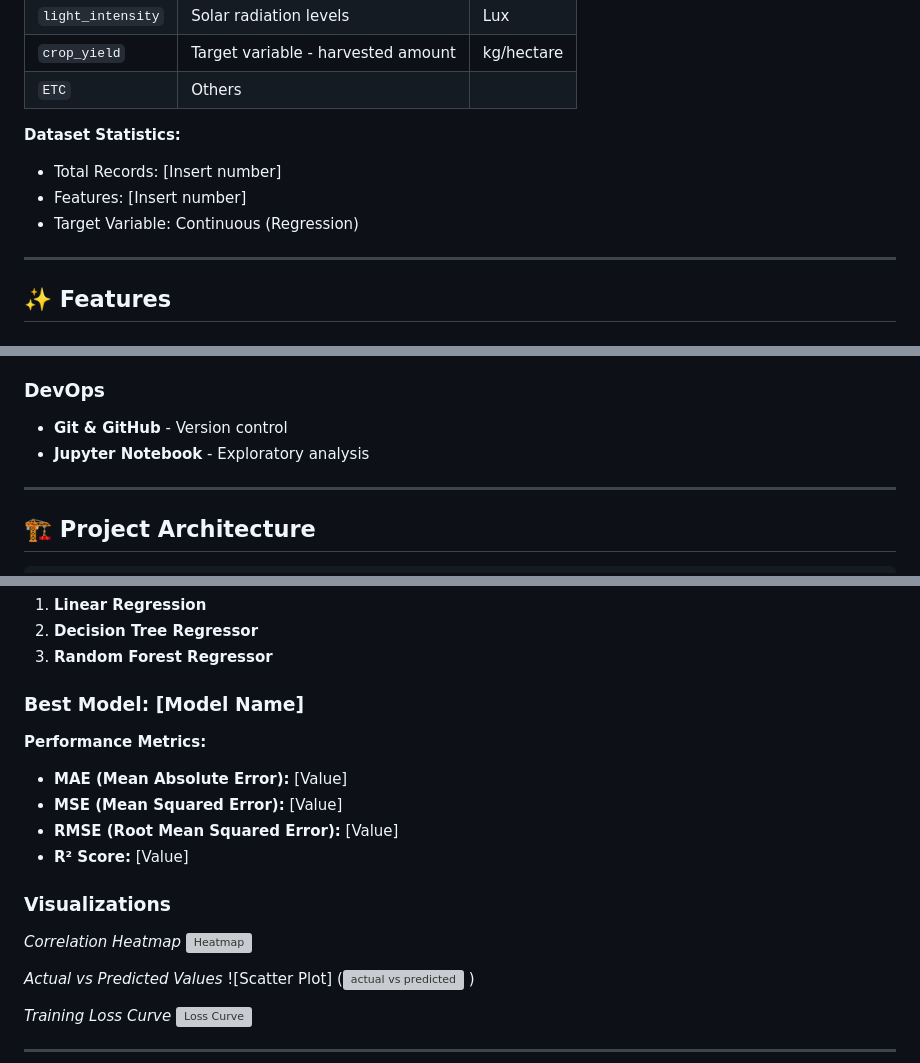
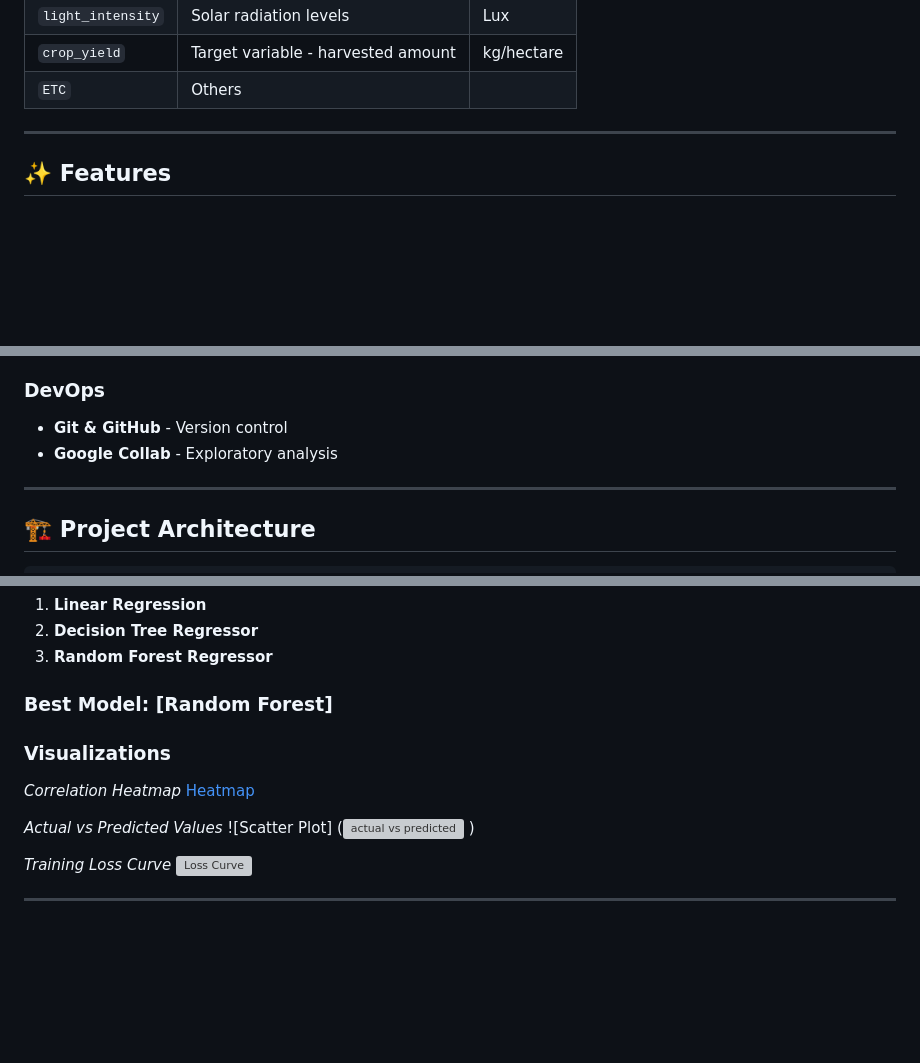
Before and after one commit to NtwariMikeCK/smart_farming_app, a Markdown page: README.md, 3 parts joined by grey strips. GitHub-like rendering; blank space fills up the shorter version; grey boxes are pictures that could not be loaded.

```diff
--- a/README.md
+++ b/README.md
@@ -35,11 +35,6 @@ The dataset contains environmental and soil sensor readings from smart farming s
 | `light_intensity` | Solar radiation levels | Lux |
 | `crop_yield` | Target variable - harvested amount | kg/hectare |
 | `ETC` | Others |
-
-**Dataset Statistics:**
-- Total Records: [Insert number]
-- Features: [Insert number]
-- Target Variable: Continuous (Regression)
 
 ---
 
@@ -82,7 +77,7 @@ The dataset contains environmental and soil sensor readings from smart farming s
 
 ### DevOps
 - **Git & GitHub** - Version control
-- **Jupyter Notebook** - Exploratory analysis
+- **Google Collab** - Exploratory analysis
 
 ---
 
@@ -179,18 +174,13 @@ flutter run
 2. **Decision Tree Regressor**
 3. **Random Forest Regressor**
 
-### Best Model: [Model Name]
+### Best Model: [Random Forest]
 
-**Performance Metrics:**
-- **MAE (Mean Absolute Error):** [Value]
-- **MSE (Mean Squared Error):** [Value]
-- **RMSE (Root Mean Squared Error):** [Value]
-- **R² Score:** [Value]
 
 ### Visualizations
 
 *Correlation Heatmap*
-![Heatmap]( <img width="1037" height="969" alt="correlation_heatmap" src="https://github.com/user-attachments/assets/48186952-3450-45a5-8675-bf897a4fcb6c"/>
+[Heatmap]( <img width="1037" height="969" alt="correlation_heatmap" src="https://github.com/user-attachments/assets/48186952-3450-45a5-8675-bf897a4fcb6c"/>
 )
 
 *Actual vs Predicted Values*
```
Also changed, not shown: other parts of README.md (+1 -1 lines).
